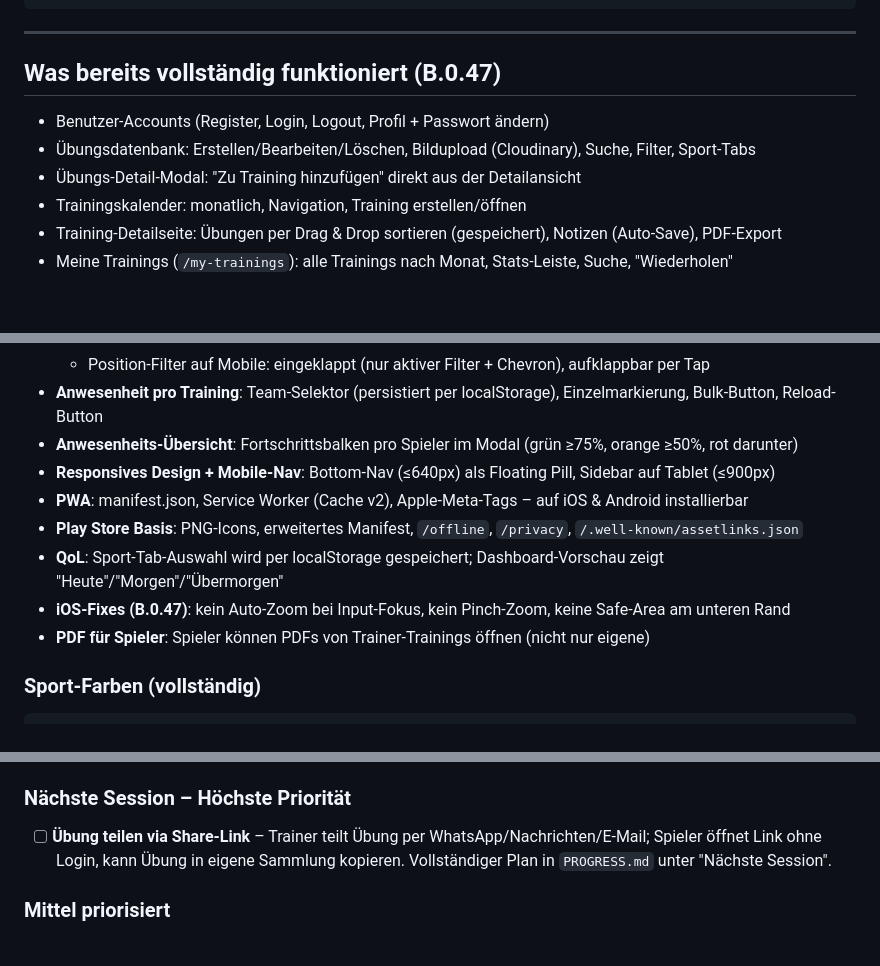
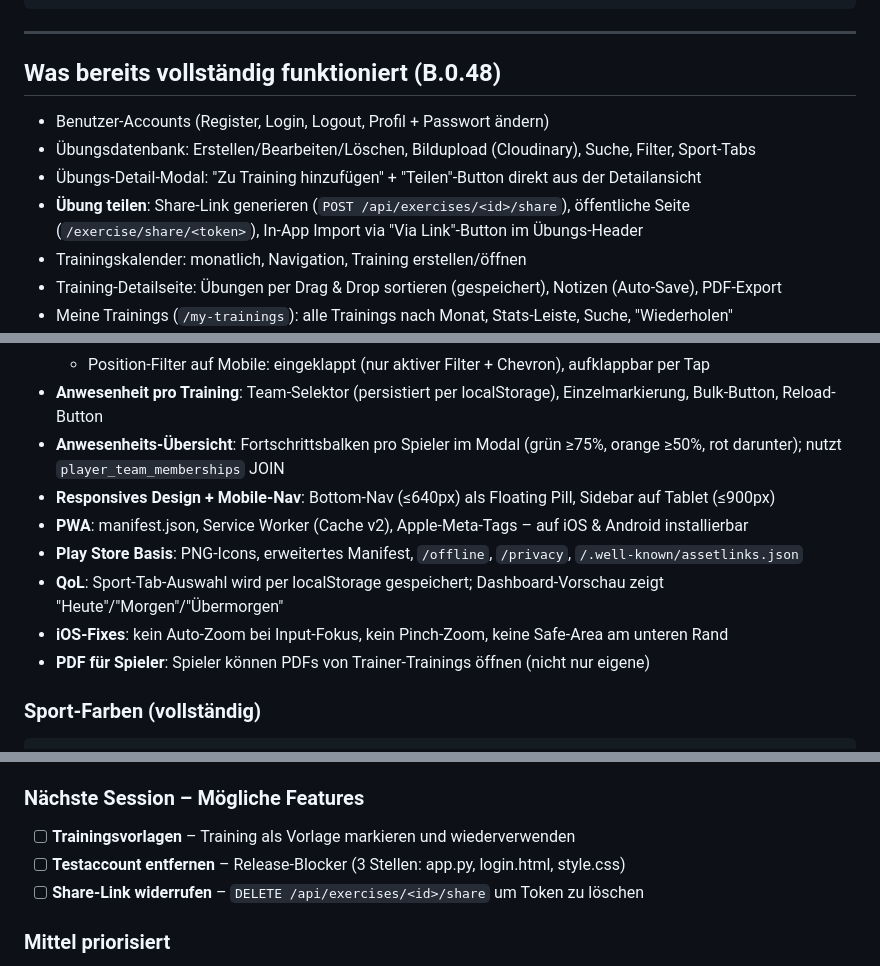
Before and after one commit to plauzten-dev/training-manager, a Markdown page: CLAUDE.md, 3 parts joined by grey strips. GitHub-like rendering; blank space fills up the shorter version.

Commit message:
Docs: PROGRESS.md + CLAUDE.md auf B.0.48 aktualisiert
Co-Authored-By: Claude Sonnet 4.6 <noreply@anthropic.com>

```diff
--- a/CLAUDE.md
+++ b/CLAUDE.md
@@ -243,11 +243,12 @@ git push
 
 ---
 
-## Was bereits vollständig funktioniert (B.0.47)
+## Was bereits vollständig funktioniert (B.0.48)
 
 - Benutzer-Accounts (Register, Login, Logout, Profil + Passwort ändern)
 - Übungsdatenbank: Erstellen/Bearbeiten/Löschen, Bildupload (Cloudinary), Suche, Filter, Sport-Tabs
-- Übungs-Detail-Modal: "Zu Training hinzufügen" direkt aus der Detailansicht
+- Übungs-Detail-Modal: "Zu Training hinzufügen" + "Teilen"-Button direkt aus der Detailansicht
+- **Übung teilen**: Share-Link generieren (`POST /api/exercises/<id>/share`), öffentliche Seite (`/exercise/share/<token>`), In-App Import via "Via Link"-Button im Übungs-Header
 - Trainingskalender: monatlich, Navigation, Training erstellen/öffnen
 - Training-Detailseite: Übungen per Drag & Drop sortieren (gespeichert), Notizen (Auto-Save), PDF-Export
 - Meine Trainings (`/my-trainings`): alle Trainings nach Monat, Stats-Leiste, Suche, "Wiederholen"
@@ -262,12 +263,12 @@ git push
   - Team-Tabs mit Sportfarben, Sportart-Auswahl-Grid im Modal
   - Position-Filter auf Mobile: eingeklappt (nur aktiver Filter + Chevron), aufklappbar per Tap
 - **Anwesenheit pro Training**: Team-Selektor (persistiert per localStorage), Einzelmarkierung, Bulk-Button, Reload-Button
-- **Anwesenheits-Übersicht**: Fortschrittsbalken pro Spieler im Modal (grün ≥75%, orange ≥50%, rot darunter)
+- **Anwesenheits-Übersicht**: Fortschrittsbalken pro Spieler im Modal (grün ≥75%, orange ≥50%, rot darunter); nutzt `player_team_memberships` JOIN
 - **Responsives Design + Mobile-Nav**: Bottom-Nav (≤640px) als Floating Pill, Sidebar auf Tablet (≤900px)
 - **PWA**: manifest.json, Service Worker (Cache v2), Apple-Meta-Tags – auf iOS & Android installierbar
 - **Play Store Basis**: PNG-Icons, erweitertes Manifest, `/offline`, `/privacy`, `/.well-known/assetlinks.json`
 - **QoL**: Sport-Tab-Auswahl wird per localStorage gespeichert; Dashboard-Vorschau zeigt "Heute"/"Morgen"/"Übermorgen"
-- **iOS-Fixes (B.0.47)**: kein Auto-Zoom bei Input-Fokus, kein Pinch-Zoom, keine Safe-Area am unteren Rand
+- **iOS-Fixes**: kein Auto-Zoom bei Input-Fokus, kein Pinch-Zoom, keine Safe-Area am unteren Rand
 - **PDF für Spieler**: Spieler können PDFs von Trainer-Trainings öffnen (nicht nur eigene)
 
 ### Sport-Farben (vollständig)
@@ -319,8 +320,10 @@ git push
 - [ ] SHA-256-Fingerprint aus Play Console → in `app.py` bei `assetlinks.json` eintragen (Placeholder ersetzen)
 - [ ] Store-Listing: Datenschutz-URL = `https://training-manager-nwga.onrender.com/privacy`
 
-### Nächste Session – Höchste Priorität
-- [ ] **Übung teilen via Share-Link** – Trainer teilt Übung per WhatsApp/Nachrichten/E-Mail; Spieler öffnet Link ohne Login, kann Übung in eigene Sammlung kopieren. Vollständiger Plan in `PROGRESS.md` unter "Nächste Session".
+### Nächste Session – Mögliche Features
+- [ ] **Trainingsvorlagen** – Training als Vorlage markieren und wiederverwenden
+- [ ] **Testaccount entfernen** – Release-Blocker (3 Stellen: app.py, login.html, style.css)
+- [ ] **Share-Link widerrufen** – `DELETE /api/exercises/<id>/share` um Token zu löschen
 
 ### Mittel priorisiert
 - [ ] **Trainingsvorlagen** – Training als Vorlage markieren und wiederverwenden
```
Also changed, not shown: other parts of CLAUDE.md (+2 -0 lines).
